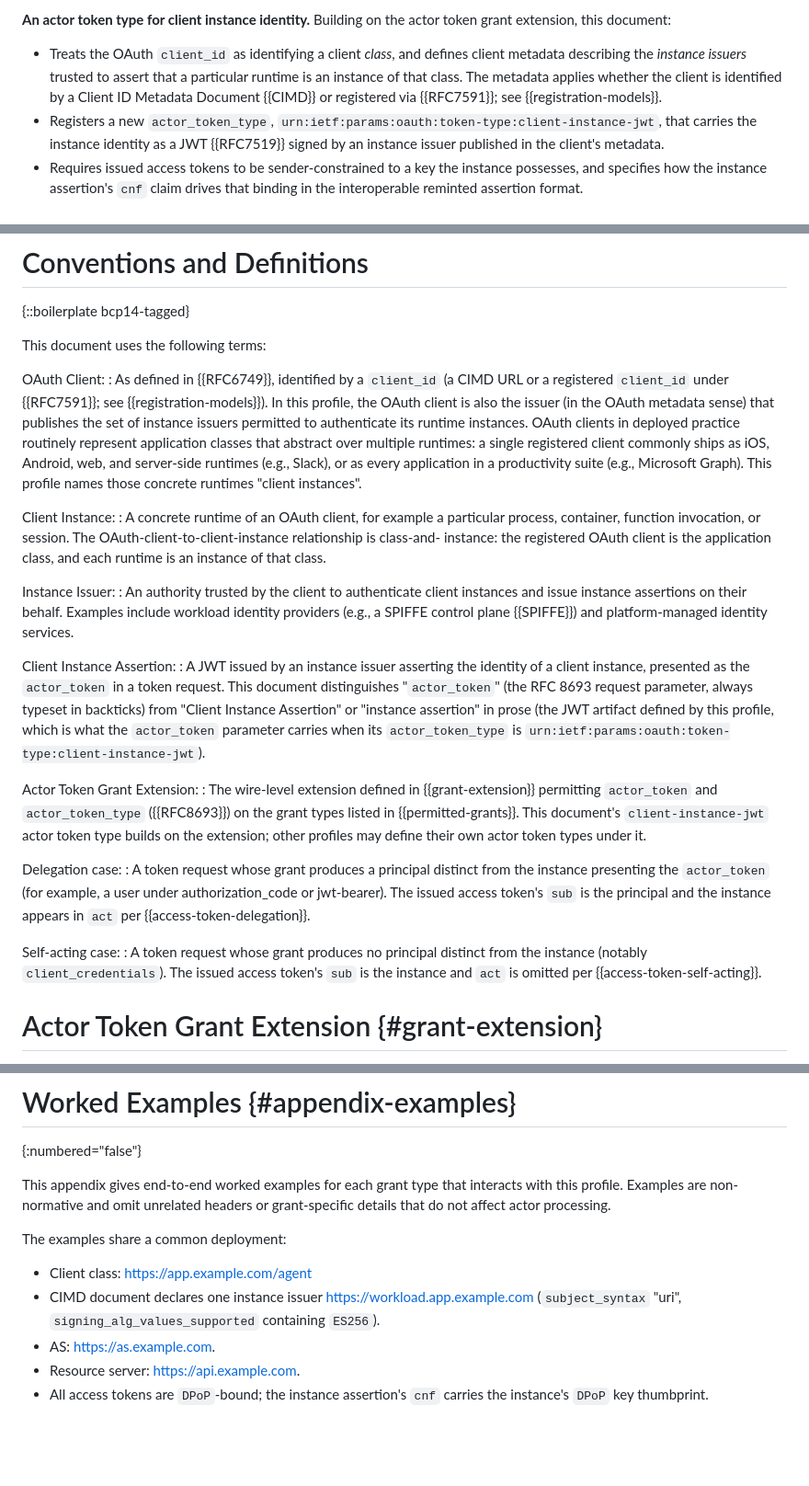
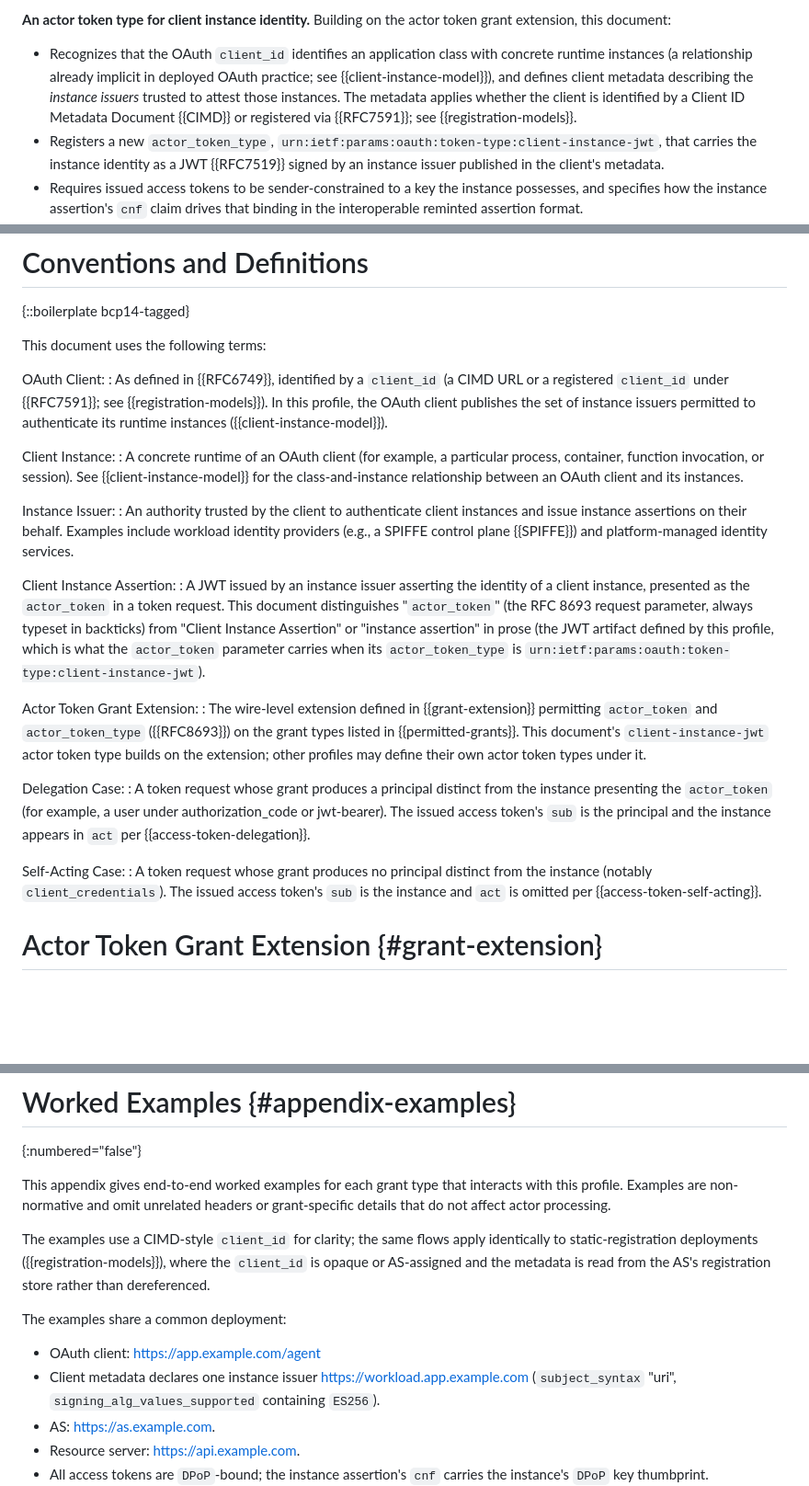
Before and after one commit to mcguinness/draft-mcguinness-oauth-client-instance-actor-assertion, a Markdown page: draft-mcguinness-oauth-client-instance-actor-assertion.md, 3 parts joined by grey strips. Shown at 92% size. Rendered like a GitHub page; blank space fills up the shorter version.

```diff
--- a/draft-mcguinness-oauth-client-instance-actor-assertion.md
+++ b/draft-mcguinness-oauth-client-instance-actor-assertion.md
@@ -132,12 +132,13 @@ a user, or services invoked under a delegation grant). See
 **An actor token type for client instance identity.** Building on
 the actor token grant extension, this document:
 
-* Treats the OAuth `client_id` as identifying a client *class*, and
-  defines client metadata describing the *instance issuers* trusted
-  to assert that a particular runtime is an instance of that class.
-  The metadata applies whether the client is identified by a Client
-  ID Metadata Document {{CIMD}} or registered via {{RFC7591}}; see
-  {{registration-models}}.
+* Recognizes that the OAuth `client_id` identifies an application
+  class with concrete runtime instances (a relationship already
+  implicit in deployed OAuth practice; see {{client-instance-model}}),
+  and defines client metadata describing the *instance issuers*
+  trusted to attest those instances. The metadata applies whether
+  the client is identified by a Client ID Metadata Document {{CIMD}}
+  or registered via {{RFC7591}}; see {{registration-models}}.
 * Registers a new `actor_token_type`,
   `urn:ietf:params:oauth:token-type:client-instance-jwt`, that
   carries the instance identity as a JWT {{RFC7519}} signed by an
@@ -290,23 +291,15 @@ This document uses the following terms:
 OAuth Client:
 : As defined in {{RFC6749}}, identified by a `client_id` (a CIMD
   URL or a registered `client_id` under {{RFC7591}}; see
-  {{registration-models}}). In this profile, the OAuth client is
-  also the issuer (in the OAuth metadata sense) that publishes the
-  set of instance issuers permitted to authenticate its runtime
-  instances. OAuth clients in deployed practice routinely
-  represent application classes that abstract over multiple
-  runtimes: a single registered client commonly ships as iOS,
-  Android, web, and server-side runtimes (e.g., Slack), or as
-  every application in a productivity suite (e.g., Microsoft
-  Graph). This profile names those concrete runtimes "client
-  instances".
+  {{registration-models}}). In this profile, the OAuth client
+  publishes the set of instance issuers permitted to authenticate
+  its runtime instances ({{client-instance-model}}).
 
 Client Instance:
-: A concrete runtime of an OAuth client, for example a particular
-  process, container, function invocation, or session. The
-  OAuth-client-to-client-instance relationship is class-and-
-  instance: the registered OAuth client is the application class,
-  and each runtime is an instance of that class.
+: A concrete runtime of an OAuth client (for example, a particular
+  process, container, function invocation, or session). See
+  {{client-instance-model}} for the class-and-instance relationship
+  between an OAuth client and its instances.
 
 Instance Issuer:
 : An authority trusted by the client to authenticate client
@@ -331,14 +324,14 @@ Actor Token Grant Extension:
   `client-instance-jwt` actor token type builds on the extension;
   other profiles may define their own actor token types under it.
 
-Delegation case:
+Delegation Case:
 : A token request whose grant produces a principal distinct from the
   instance presenting the `actor_token` (for example, a user under
   authorization_code or jwt-bearer). The issued access token's `sub`
   is the principal and the instance appears in `act` per
   {{access-token-delegation}}.
 
-Self-acting case:
+Self-Acting Case:
 : A token request whose grant produces no principal distinct from
   the instance (notably `client_credentials`). The issued access
   token's `sub` is the instance and `act` is omitted per
@@ -2748,10 +2743,16 @@ that interacts with this profile. Examples are non-normative and
 omit unrelated headers or grant-specific details that do not affect
 actor processing.
 
+The examples use a CIMD-style `client_id` for clarity; the same
+flows apply identically to static-registration deployments
+({{registration-models}}), where the `client_id` is opaque or
+AS-assigned and the metadata is read from the AS's registration
+store rather than dereferenced.
+
 The examples share a common deployment:
 
-* Client class: https://app.example.com/agent
-* CIMD document declares one instance issuer
+* OAuth client: https://app.example.com/agent
+* Client metadata declares one instance issuer
   https://workload.app.example.com (`subject_syntax` "uri",
   `signing_alg_values_supported` containing `ES256`).
 * AS: https://as.example.com.
```
Also changed, not shown: other parts of draft-mcguinness-oauth-client-instance-actor-assertion.md (+27 -25 lines).
